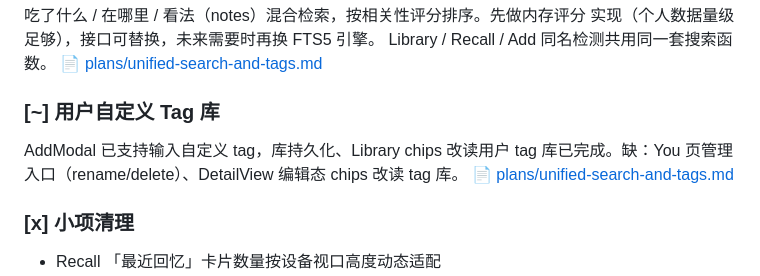
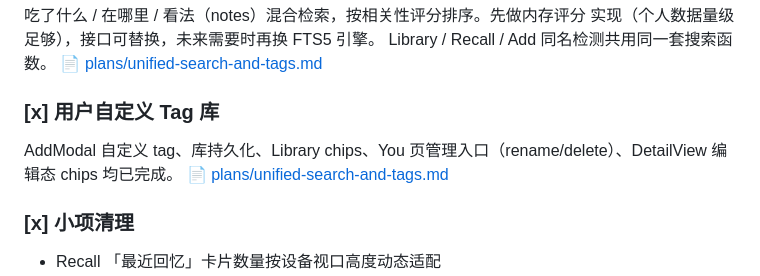
Before and after one commit to zxcrf/yummy-or-not, a Markdown page: docs/product/roadmap.md, the part around one of its changes. Rendered like a GitHub page.

```diff
--- a/docs/product/roadmap.md
+++ b/docs/product/roadmap.md
@@ -15,8 +15,8 @@
 Library / Recall / Add 同名检测共用同一套搜索函数。
 📄 [plans/unified-search-and-tags.md](plans/unified-search-and-tags.md)
 
-### [~] 用户自定义 Tag 库
-AddModal 已支持输入自定义 tag，库持久化、Library chips 改读用户 tag 库已完成。缺：You 页管理入口（rename/delete）、DetailView 编辑态 chips 改读 tag 库。
+### [x] 用户自定义 Tag 库
+AddModal 自定义 tag、库持久化、Library chips、You 页管理入口（rename/delete）、DetailView 编辑态 chips 均已完成。
 📄 [plans/unified-search-and-tags.md](plans/unified-search-and-tags.md)
 
 ### [x] 小项清理
```
Also changed, not shown: other parts of docs/product/roadmap.md (+2 -2 lines).
